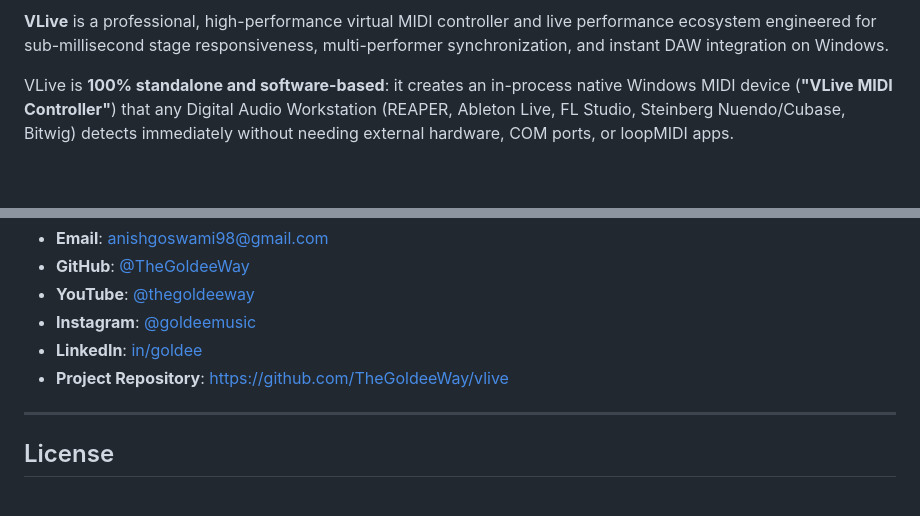
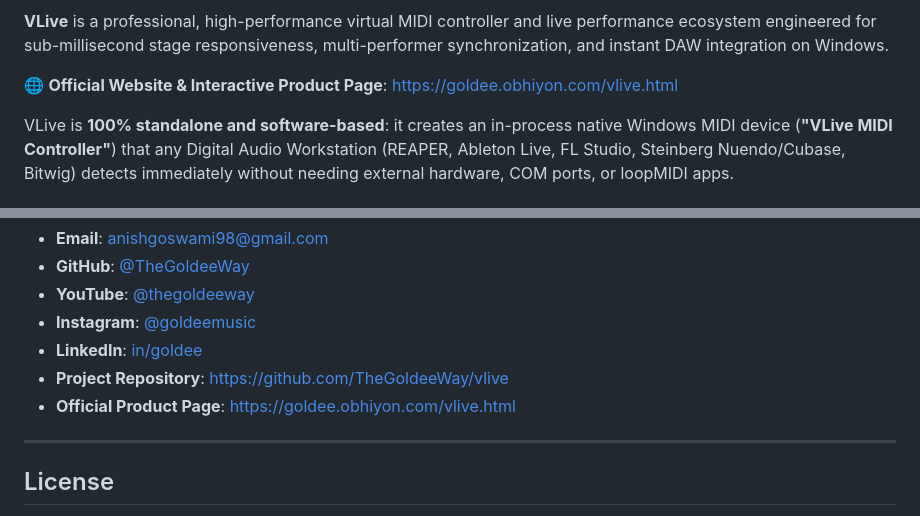
Before and after one commit to TheGoldeeWay/vlive, a Markdown page: README.md, 2 parts joined by grey strips. Drawn GitHub-style; blank space fills up the shorter version.

Commit message:
docs: add official website link to goldee.obhiyon.com/vlive.html

```diff
--- a/README.md
+++ b/README.md
@@ -6,6 +7,8 @@
 [![License](https://img.shields.io/badge/License-MIT-blue?style=flat-square)](LICENSE)
 
 **VLive** is a professional, high-performance virtual MIDI controller and live performance ecosystem engineered for sub-millisecond stage responsiveness, multi-performer synchronization, and instant DAW integration on Windows.
+
+🌐 **Official Website & Interactive Product Page**: [https://goldee.obhiyon.com/vlive.html](https://goldee.obhiyon.com/vlive.html)
 
 VLive is **100% standalone and software-based**: it creates an in-process native Windows MIDI device (**"VLive MIDI Controller"**) that any Digital Audio Workstation (REAPER, Ableton Live, FL Studio, Steinberg Nuendo/Cubase, Bitwig) detects immediately without needing external hardware, COM ports, or loopMIDI apps.
 
@@ -163,6 +166,7 @@ Developed by **Anish Goswami (Goldee)**
 - **Instagram**: [@goldeemusic](https://www.instagram.com/goldeemusic)
 - **LinkedIn**: [in/goldee](https://www.linkedin.com/in/goldee)
 - **Project Repository**: [https://github.com/TheGoldeeWay/vlive](https://github.com/TheGoldeeWay/vlive)
+- **Official Product Page**: [https://goldee.obhiyon.com/vlive.html](https://goldee.obhiyon.com/vlive.html)
 
 ---
 
```
Also changed, not shown: other parts of README.md (+1 -0 lines).
